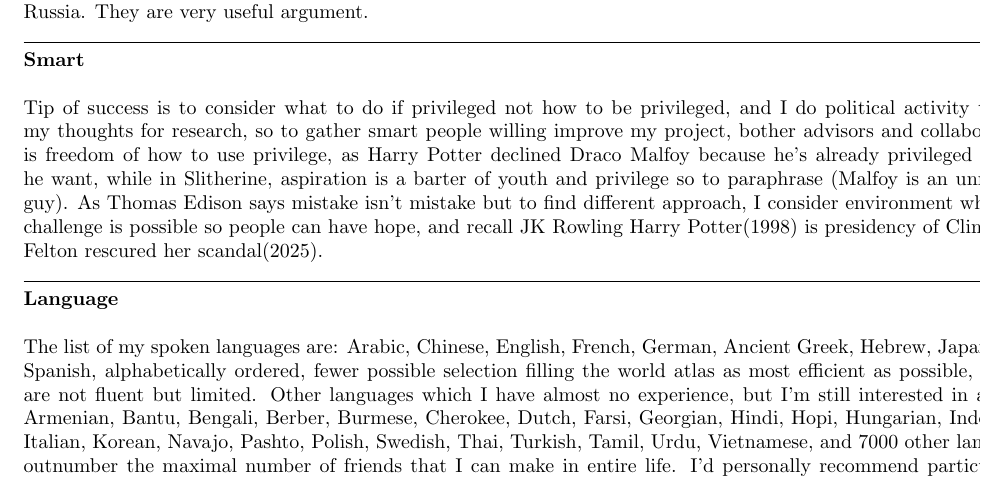
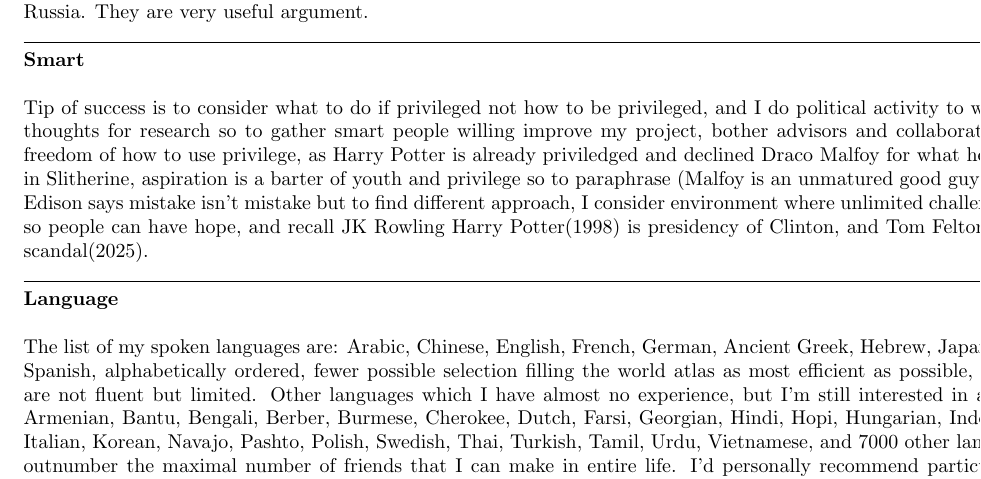
Before and after one commit to kojisunami/kojisunami.github.io, a LaTeX document (misc.tex): part of page 2 of 2, cut so that both start at the same text. Compiled offline with pdfLaTeX.

Commit message:
uploading

```diff
--- a/misc.tex
+++ b/misc.tex
@@ -104,9 +104,9 @@
 
 \noindent
 Tip of success is to consider what to do if privileged not how to be privileged,
-and I do political activity to widespread my thoughts for research, so to gather smart people willing improve my project,
+and I do political activity to widespread my thoughts for research so to gather smart people willing improve my project,
 bother advisors and collaborators.
-There is freedom of how to use privilege, as Harry Potter declined Draco Malfoy because he's already privileged and did what he want,
+There is freedom of how to use privilege, as Harry Potter is already priviledged and declined Draco Malfoy for what he wants,
 while in Slitherine, aspiration is a barter of youth and privilege so to paraphrase (Malfoy is an unmatured good guy).
 As Thomas Edison says mistake isn't mistake but to find different approach,
 I consider environment where unlimited challenge is possible so people can have hope,
```
Also changed, not shown: 1 other file.
